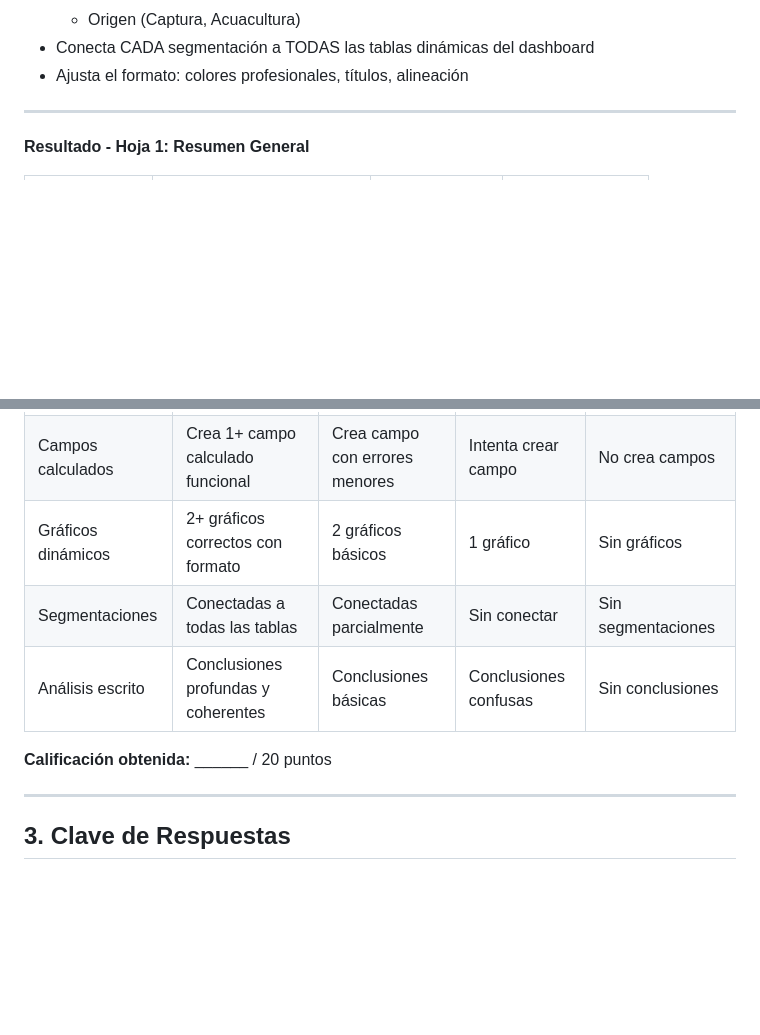
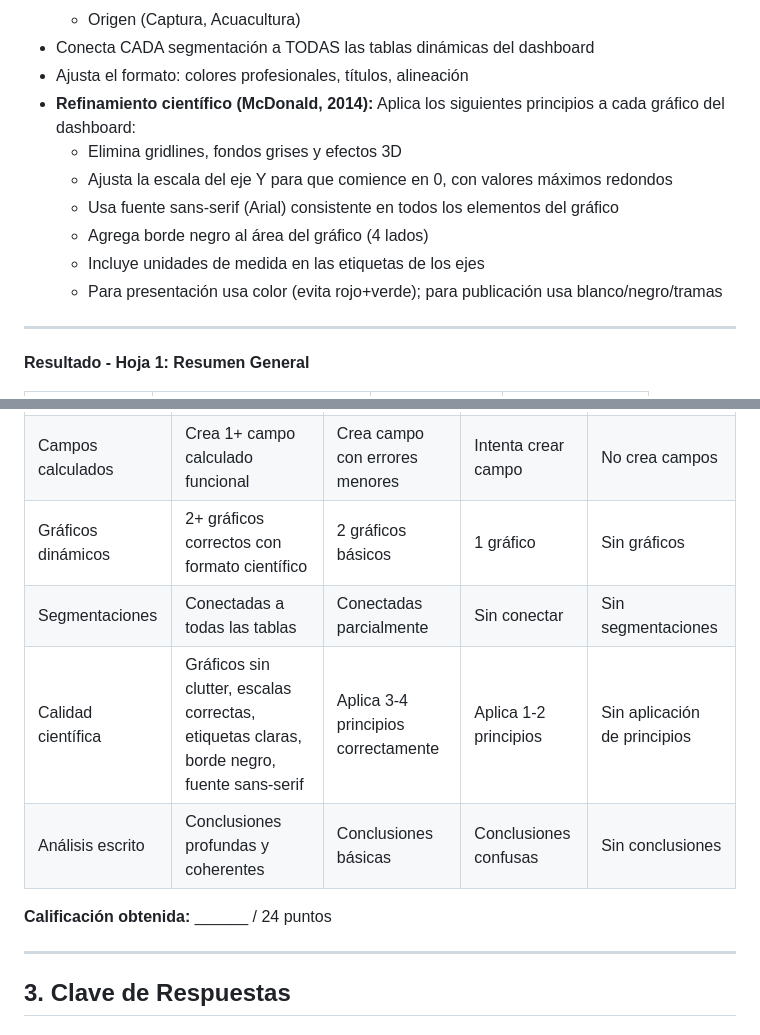
Before and after one commit to rgelabertf/paquete-docencia-tablas-dinamicas, a Markdown page: cuaderno-trabajo.md, 2 parts joined by grey strips. GitHub-like rendering; blank space fills up the shorter version.

```diff
--- a/cuaderno-trabajo.md
+++ b/cuaderno-trabajo.md
@@ -1165,6 +1165,13 @@ Utilizando el dataset completo de capturas, construye un tablero de control que
   - Origen (Captura, Acuacultura)
 - Conecta CADA segmentación a TODAS las tablas dinámicas del dashboard
 - Ajusta el formato: colores profesionales, títulos, alineación
+- **Refinamiento científico (McDonald, 2014):** Aplica los siguientes principios a cada gráfico del dashboard:
+  - Elimina gridlines, fondos grises y efectos 3D
+  - Ajusta la escala del eje Y para que comience en 0, con valores máximos redondos
+  - Usa fuente sans-serif (Arial) consistente en todos los elementos del gráfico
+  - Agrega borde negro al área del gráfico (4 lados)
+  - Incluye unidades de medida en las etiquetas de los ejes
+  - Para presentación usa color (evita rojo+verde); para publicación usa blanco/negro/tramas
 
 ---
 
@@ -1233,11 +1240,12 @@ _________________________________________________________________
 |----------|------------------|---------------|-------------------|---------------------|
 | Tablas dinámicas | Crea 3+ tablas correctas con múltiples campos | Crea 2 tablas correctas | Crea 1 tabla correcta | No crea tablas funcionales |
 | Campos calculados | Crea 1+ campo calculado funcional | Crea campo con errores menores | Intenta crear campo | No crea campos |
-| Gráficos dinámicos | 2+ gráficos correctos con formato | 2 gráficos básicos | 1 gráfico | Sin gráficos |
+| Gráficos dinámicos | 2+ gráficos correctos con formato científico | 2 gráficos básicos | 1 gráfico | Sin gráficos |
 | Segmentaciones | Conectadas a todas las tablas | Conectadas parcialmente | Sin conectar | Sin segmentaciones |
+| Calidad científica | Gráficos sin clutter, escalas correctas, etiquetas claras, borde negro, fuente sans-serif | Aplica 3-4 principios correctamente | Aplica 1-2 principios | Sin aplicación de principios |
 | Análisis escrito | Conclusiones profundas y coherentes | Conclusiones básicas | Conclusiones confusas | Sin conclusiones |
 
-**Calificación obtenida:** ______ / 20 puntos
+**Calificación obtenida:** ______ / 24 puntos
 
 ---
 
```
Also changed, not shown: manual-practicas.md (+10 -0 lines).
